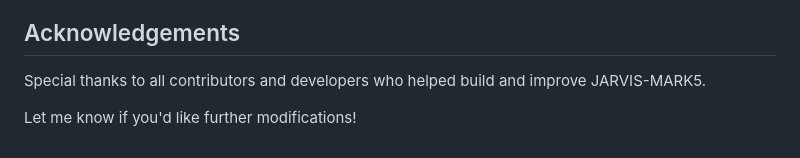
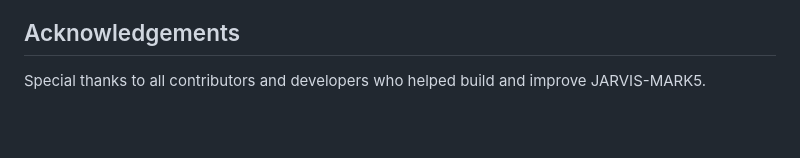
Before and after one commit to Likhithsai2580/JARVIS-MARK5, a Markdown page: README.md, the part around the change. Rendered like a GitHub page; blank space fills up the shorter version.

```diff
--- a/README.md
+++ b/README.md
@@ -339,6 +339,3 @@ This project is licensed under the MIT License. See the [LICENSE](LICENSE.md) fi
 ## Acknowledgements
 
 Special thanks to all contributors and developers who helped build and improve JARVIS-MARK5.
-
-
-Let me know if you'd like further modifications!
```
